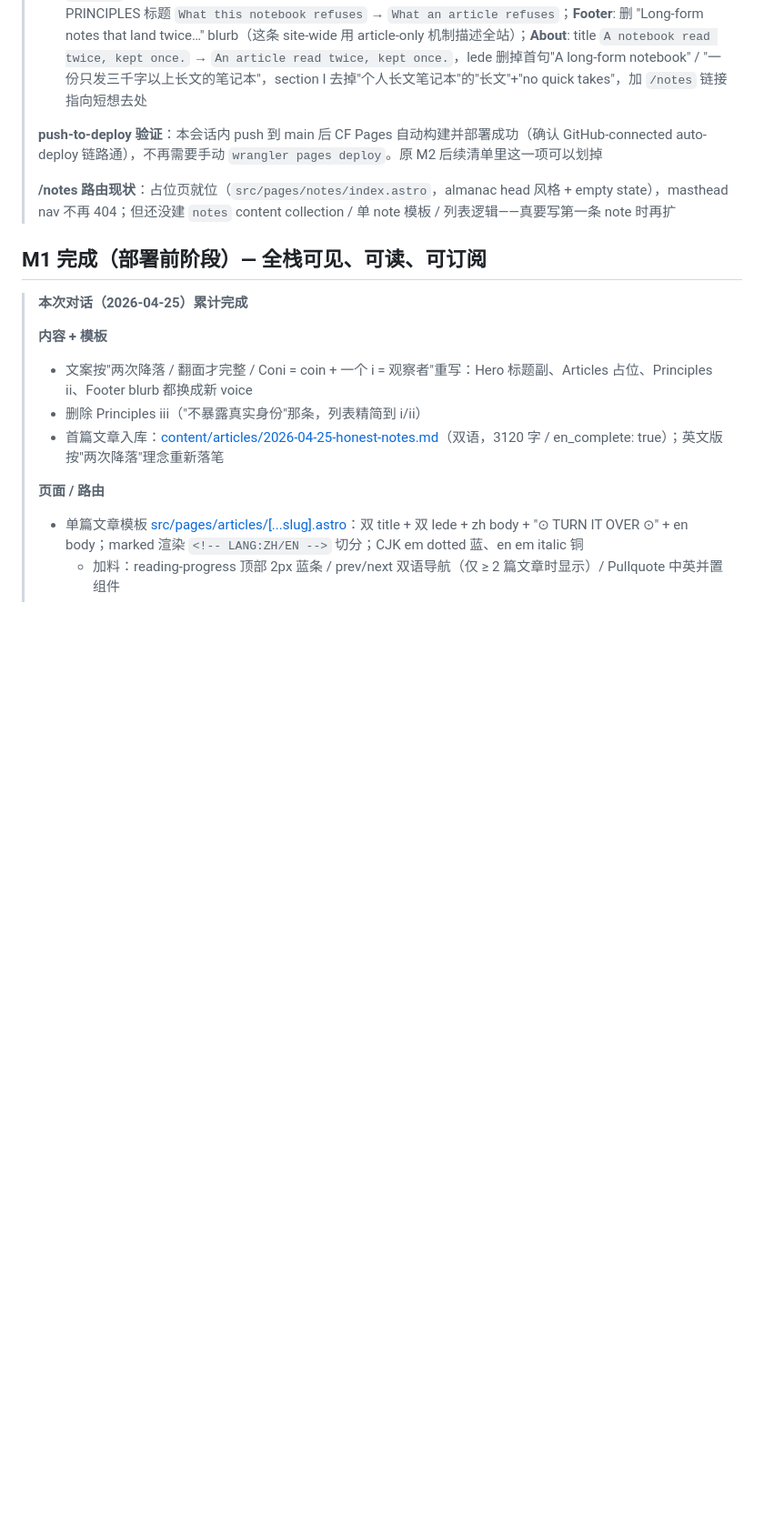
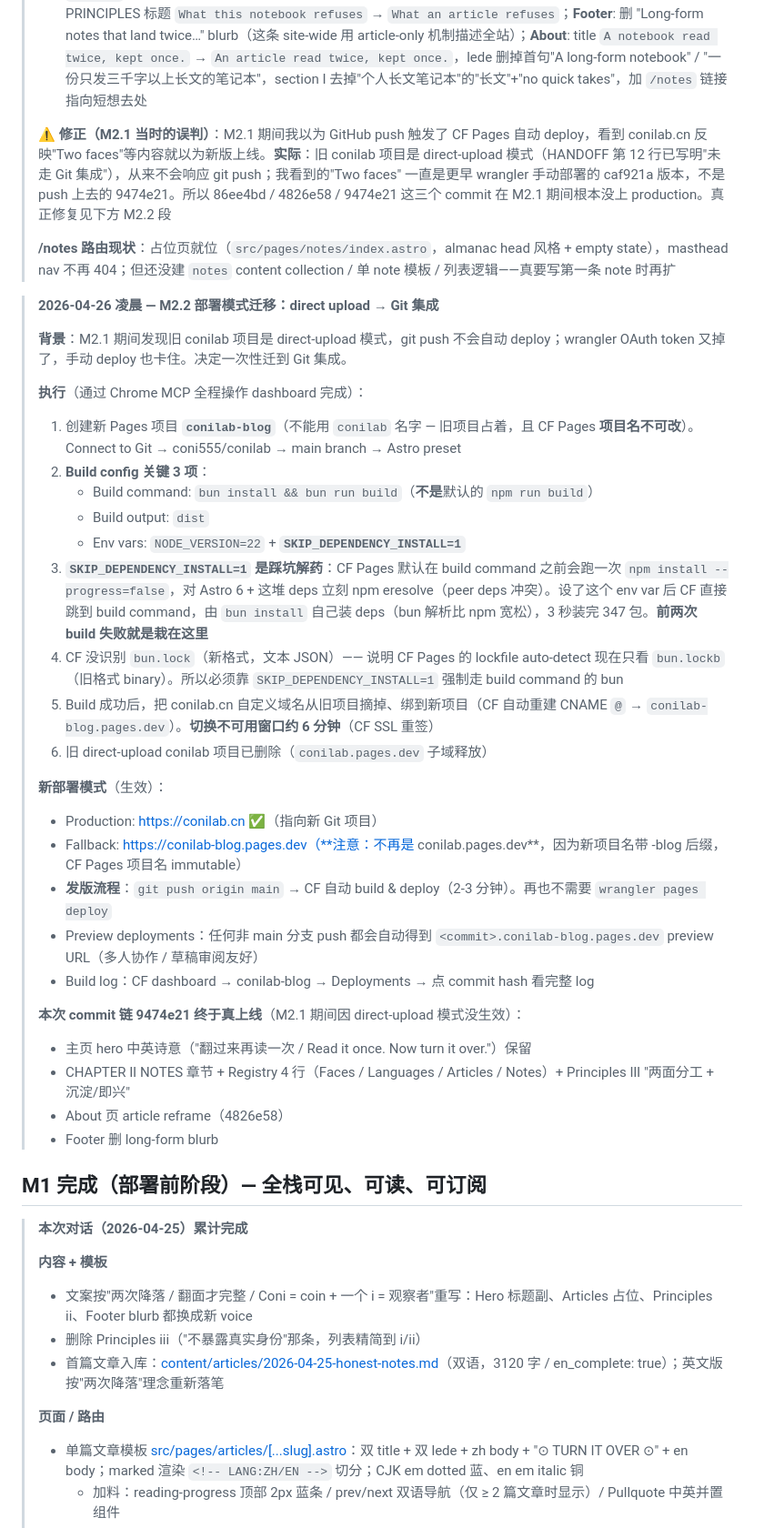
Before and after one commit to coni555/conilab, a Markdown page: HANDOFF.md, the part around one of its changes. Shown at 91% size. Rendered like a GitHub page; blank space fills up the shorter version.

Commit message:
HANDOFF M2.2: log migration to Git-connected Pages project
- Rewrites M2.1's "push-to-deploy verified" claim — that was a misread,
  old direct-upload conilab project never auto-deployed on push;
  86ee4bd / 4826e58 / 9474e21 didn't reach prod during M2.1
- New M2.2 section: created conilab-blog Git project (Astro preset,
  bun install && bun run build, NODE_VERSION=22, SKIP_DEPENDENCY_INSTALL=1
  to bypass CF's default npm install which fails on peer deps eresolve),
  switched conilab.cn custom domain (~6min downtime), deleted old project
- New deploy model: git push origin main → CF auto-build 2-3 min
- Fallback URL changed: conilab-blog.pages.dev (project name immutable;
  -blog suffix is permanent)

Also serves as the first push-to-deploy validation commit on the new
Git-connected pipeline.

Co-Authored-By: Claude Opus 4.7 (1M context) <noreply@anthropic.com>

```diff
--- a/HANDOFF.md
+++ b/HANDOFF.md
@@ -26,9 +26,37 @@
 > - **`86ee4bd` revert 上一条**：index.astro 单文件 `git checkout 6e0ffcd` 恢复。**保留**两件事：(a) `src/pages/notes/index.astro` 占位页（修 masthead `/notes` 404）；(b) `CLAUDE.md` 新增"会话卫生"章节（image dimension limit 根因 + 5 条对策）
 > - **`4826e58` notebook → article reframe**：把 article-only 形容（3000 字 / 双语机制）从全局位置撤回。**主页**: PRINCIPLES 标题 `What this notebook refuses` → `What an article refuses`；**Footer**: 删 "Long-form notes that land twice…" blurb（这条 site-wide 用 article-only 机制描述全站）；**About**: title `A notebook read twice, kept once.` → `An article read twice, kept once.`，lede 删掉首句"A long-form notebook" / "一份只发三千字以上长文的笔记本"，section Ⅰ 去掉"个人长文笔记本"的"长文"+"no quick takes"，加 `/notes` 链接指向短想去处
 >
-> **push-to-deploy 验证**：本会话内 push 到 main 后 CF Pages 自动构建并部署成功（确认 GitHub-connected auto-deploy 链路通），不再需要手动 `wrangler pages deploy`。原 M2 后续清单里这一项可以划掉
+> **⚠️ 修正（M2.1 当时的误判）**：M2.1 期间我以为 GitHub push 触发了 CF Pages 自动 deploy，看到 conilab.cn 反映"Two faces"等内容就以为新版上线。**实际**：旧 conilab 项目是 direct-upload 模式（HANDOFF 第 12 行已写明"未走 Git 集成"），从来不会响应 git push；我看到的"Two faces" 一直是更早 wrangler 手动部署的 caf921a 版本，不是 push 上去的 9474e21。所以 86ee4bd / 4826e58 / 9474e21 这三个 commit 在 M2.1 期间根本没上 production。真正修复见下方 M2.2 段
 >
 > **/notes 路由现状**：占位页就位（`src/pages/notes/index.astro`，almanac head 风格 + empty state），masthead nav 不再 404；但还没建 `notes` content collection / 单 note 模板 / 列表逻辑——真要写第一条 note 时再扩
+
+> **2026-04-26 凌晨 — M2.2 部署模式迁移：direct upload → Git 集成**
+>
+> **背景**：M2.1 期间发现旧 conilab 项目是 direct-upload 模式，git push 不会自动 deploy；wrangler OAuth token 又掉了，手动 deploy 也卡住。决定一次性迁到 Git 集成。
+>
+> **执行**（通过 Chrome MCP 全程操作 dashboard 完成）：
+> 1. 创建新 Pages 项目 **`conilab-blog`**（不能用 `conilab` 名字 — 旧项目占着，且 CF Pages **项目名不可改**）。Connect to Git → coni555/conilab → main branch → Astro preset
+> 2. **Build config 关键 3 项**：
+>    - Build command: `bun install && bun run build`（**不是**默认的 `npm run build`）
+>    - Build output: `dist`
+>    - Env vars: `NODE_VERSION=22` + **`SKIP_DEPENDENCY_INSTALL=1`**
+> 3. **`SKIP_DEPENDENCY_INSTALL=1` 是踩坑解药**：CF Pages 默认在 build command 之前会跑一次 `npm install --progress=false`，对 Astro 6 + 这堆 deps 立刻 npm eresolve（peer deps 冲突）。设了这个 env var 后 CF 直接跳到 build command，由 `bun install` 自己装 deps（bun 解析比 npm 宽松），3 秒装完 347 包。**前两次 build 失败就是栽在这里**
+> 4. CF 没识别 `bun.lock`（新格式，文本 JSON）—— 说明 CF Pages 的 lockfile auto-detect 现在只看 `bun.lockb`（旧格式 binary）。所以必须靠 `SKIP_DEPENDENCY_INSTALL=1` 强制走 build command 的 bun
+> 5. Build 成功后，把 conilab.cn 自定义域名从旧项目摘掉、绑到新项目（CF 自动重建 CNAME `@` → `conilab-blog.pages.dev`）。**切换不可用窗口约 6 分钟**（CF SSL 重签）
+> 6. 旧 direct-upload conilab 项目已删除（`conilab.pages.dev` 子域释放）
+>
+> **新部署模式**（生效）：
+> - Production: https://conilab.cn ✅（指向新 Git 项目）
+> - Fallback: https://conilab-blog.pages.dev（**注意：不再是 conilab.pages.dev**，因为新项目名带 -blog 后缀，CF Pages 项目名 immutable）
+> - **发版流程**：`git push origin main` → CF 自动 build & deploy（2-3 分钟）。再也不需要 `wrangler pages deploy`
+> - Preview deployments：任何非 main 分支 push 都会自动得到 `<commit>.conilab-blog.pages.dev` preview URL（多人协作 / 草稿审阅友好）
+> - Build log：CF dashboard → conilab-blog → Deployments → 点 commit hash 看完整 log
+>
+> **本次 commit 链 9474e21 终于真上线**（M2.1 期间因 direct-upload 模式没生效）：
+> - 主页 hero 中英诗意（"翻过来再读一次 / Read it once. Now turn it over."）保留
+> - CHAPTER Ⅱ NOTES 章节 + Registry 4 行（Faces / Languages / Articles / Notes）+ Principles Ⅲ "两面分工 + 沉淀/即兴"
+> - About 页 article reframe（4826e58）
+> - Footer 删 long-form blurb
 
 ## M1 完成（部署前阶段）— 全栈可见、可读、可订阅
 
```
Also changed, not shown: other parts of HANDOFF.md (+2 -1 lines).
